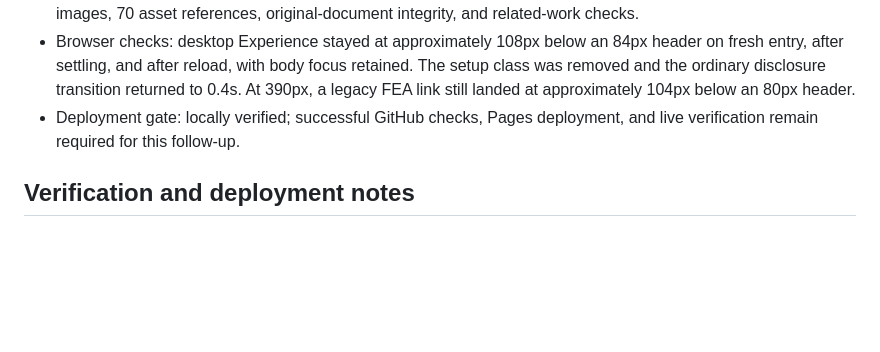
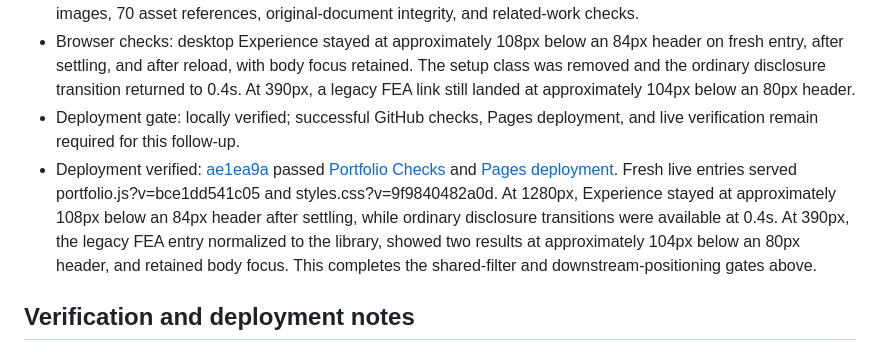
Before and after one commit to Dustin07/DustinPortfolio, a Markdown page: CHANGELOG.md, the part around the change. GitHub-like rendering; blank space fills up the shorter version.

Commit message:
Record live verification of filtered-link landing and stable initial section positions

```diff
--- a/CHANGELOG.md
+++ b/CHANGELOG.md
@@ -144,6 +144,7 @@ These behaviors already exist. Improve a verified defect in them; do not recreat
 - Verification: all 14 JavaScript suites passed, including 102 portfolio checks, plus all 13 pages/392 references/15 images, 70 asset references, original-document integrity, and related-work checks.
 - Browser checks: desktop Experience stayed at approximately 108px below an 84px header on fresh entry, after settling, and after reload, with body focus retained. The setup class was removed and the ordinary disclosure transition returned to 0.4s. At 390px, a legacy FEA link still landed at approximately 104px below an 80px header.
 - Deployment gate: locally verified; successful GitHub checks, Pages deployment, and live verification remain required for this follow-up.
+- Deployment verified: [ae1ea9a](https://github.com/Dustin07/DustinPortfolio/commit/ae1ea9a2c9f505f36aaf63edf35523822e775ead) passed [Portfolio Checks](https://github.com/Dustin07/DustinPortfolio/actions/runs/40076162631) and [Pages deployment](https://github.com/Dustin07/DustinPortfolio/actions/runs/40076162534). Fresh live entries served portfolio.js?v=bce1dd541c05 and styles.css?v=9f9840482a0d. At 1280px, Experience stayed at approximately 108px below an 84px header after settling, while ordinary disclosure transitions were available at 0.4s. At 390px, the legacy FEA entry normalized to the library, showed two results at approximately 104px below an 80px header, and retained body focus. This completes the shared-filter and downstream-positioning gates above.
 
 ## Verification and deployment notes
 
```
